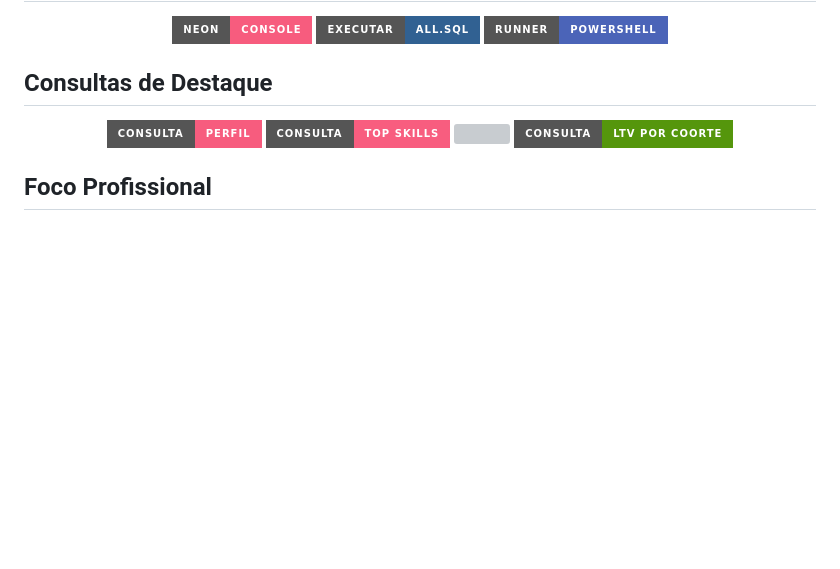
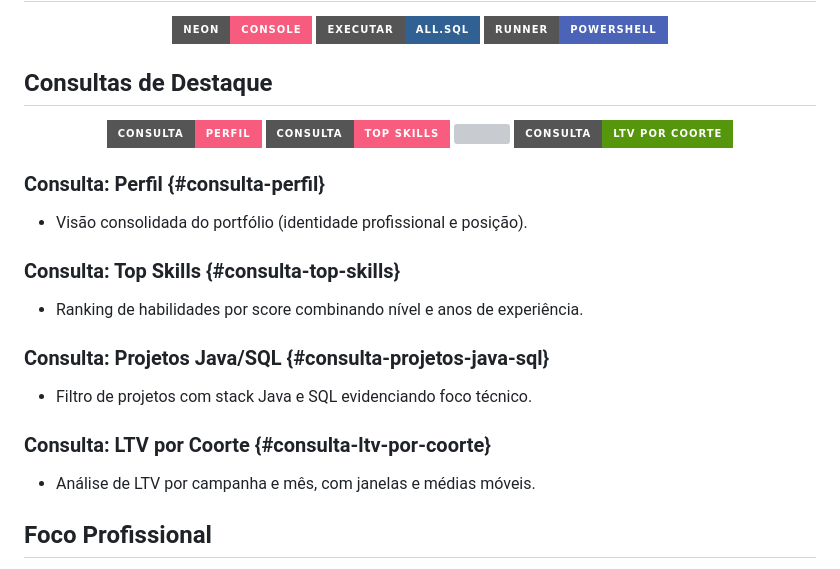
Before and after one commit to reylanbit/geracao-tech, a Markdown page: README.md, the part around one of its changes. GitHub-like rendering; badges without logos; blank space fills up the shorter version; grey boxes are pictures that could not be loaded.

Commit message:
README: tornar botões de Consultas de Destaque clicáveis com anchors

```diff
--- a/README.md
+++ b/README.md
@@ -95,6 +95,17 @@
   </a>
 </p>
 
+### Consulta: Perfil {#consulta-perfil}
+- Visão consolidada do portfólio (identidade profissional e posição).
+
+### Consulta: Top Skills {#consulta-top-skills}
+- Ranking de habilidades por score combinando nível e anos de experiência.
+
+### Consulta: Projetos Java/SQL {#consulta-projetos-java-sql}
+- Filtro de projetos com stack Java e SQL evidenciando foco técnico.
+
+### Consulta: LTV por Coorte {#consulta-ltv-por-coorte}
+- Análise de LTV por campanha e mês, com janelas e médias móveis.
 ## Foco Profissional
 - Java, Spring Boot, PostgreSQL, modelagem relacional, ETL, varejo e dados.
 - Integrações, performance e arquitetura orientada a domínio.
```
Also changed, not shown: other parts of README.md (+4 -4 lines).
